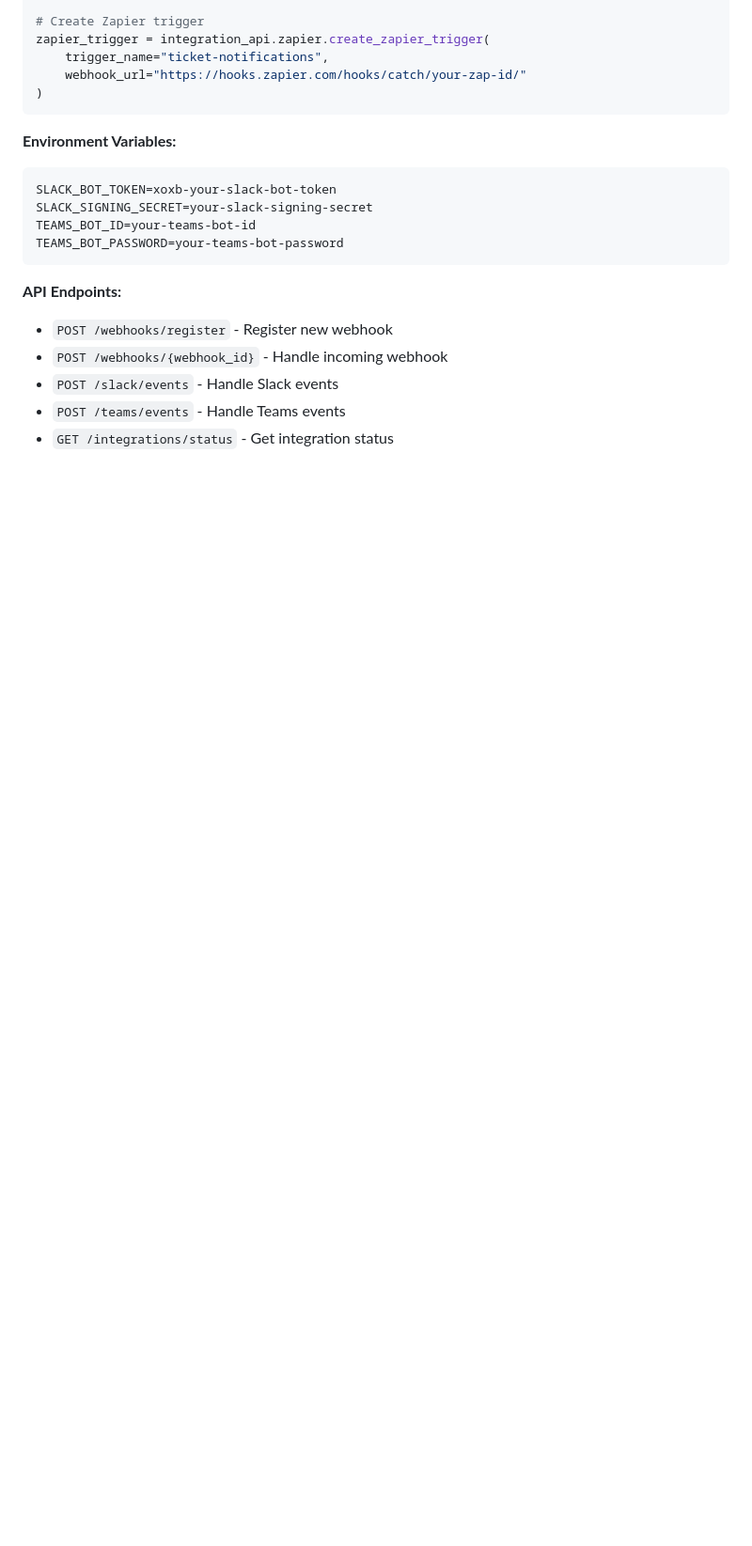
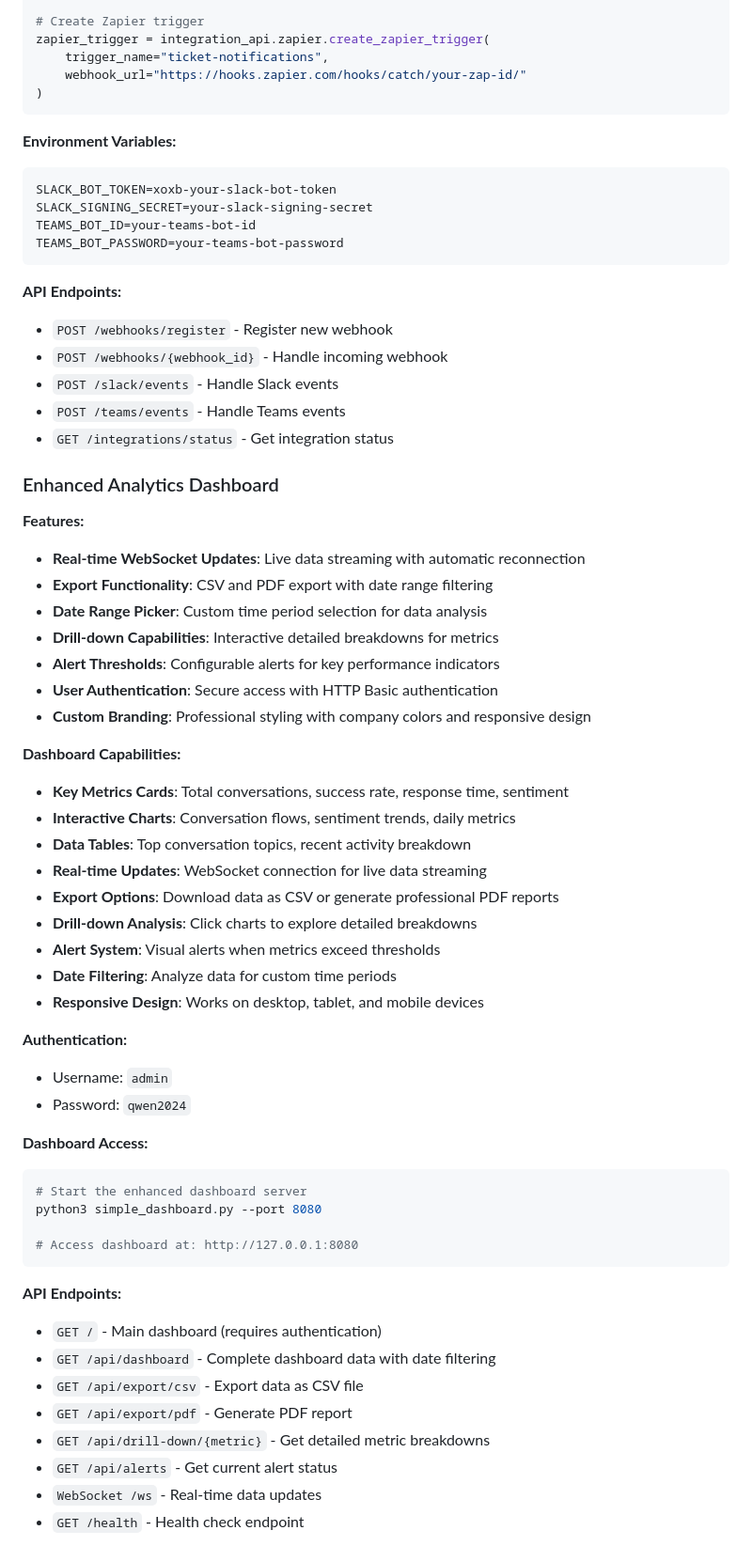
Before and after one commit to abelcuskelly/messaging-agent, a Markdown page: README.md, the part around one of its changes. Shown at 94% size. GitHub-like rendering; blank space fills up the shorter version.

Commit message:
docs: add comprehensive documentation for enhanced analytics dashboard with all new features

````diff
--- a/README.md
+++ b/README.md
@@ -517,3 +517,47 @@ TEAMS_BOT_PASSWORD=your-teams-bot-password
 - `POST /teams/events` - Handle Teams events
 - `GET /integrations/status` - Get integration status
 
+### Enhanced Analytics Dashboard
+
+**Features:**
+- **Real-time WebSocket Updates**: Live data streaming with automatic reconnection
+- **Export Functionality**: CSV and PDF export with date range filtering
+- **Date Range Picker**: Custom time period selection for data analysis
+- **Drill-down Capabilities**: Interactive detailed breakdowns for metrics
+- **Alert Thresholds**: Configurable alerts for key performance indicators
+- **User Authentication**: Secure access with HTTP Basic authentication
+- **Custom Branding**: Professional styling with company colors and responsive design
+
+**Dashboard Capabilities:**
+- **Key Metrics Cards**: Total conversations, success rate, response time, sentiment
+- **Interactive Charts**: Conversation flows, sentiment trends, daily metrics
+- **Data Tables**: Top conversation topics, recent activity breakdown
+- **Real-time Updates**: WebSocket connection for live data streaming
+- **Export Options**: Download data as CSV or generate professional PDF reports
+- **Drill-down Analysis**: Click charts to explore detailed breakdowns
+- **Alert System**: Visual alerts when metrics exceed thresholds
+- **Date Filtering**: Analyze data for custom time periods
+- **Responsive Design**: Works on desktop, tablet, and mobile devices
+
+**Authentication:**
+- Username: `admin`
+- Password: `qwen2024`
+
+**Dashboard Access:**
+```bash
+# Start the enhanced dashboard server
+python3 simple_dashboard.py --port 8080
+
+# Access dashboard at: http://127.0.0.1:8080
+```
+
+**API Endpoints:**
+- `GET /` - Main dashboard (requires authentication)
+- `GET /api/dashboard` - Complete dashboard data with date filtering
+- `GET /api/export/csv` - Export data as CSV file
+- `GET /api/export/pdf` - Generate PDF report
+- `GET /api/drill-down/{metric}` - Get detailed metric breakdowns
+- `GET /api/alerts` - Get current alert status
+- `WebSocket /ws` - Real-time data updates
+- `GET /health` - Health check endpoint
+
````
Also changed, not shown: other parts of README.md (+11 -0 lines).
